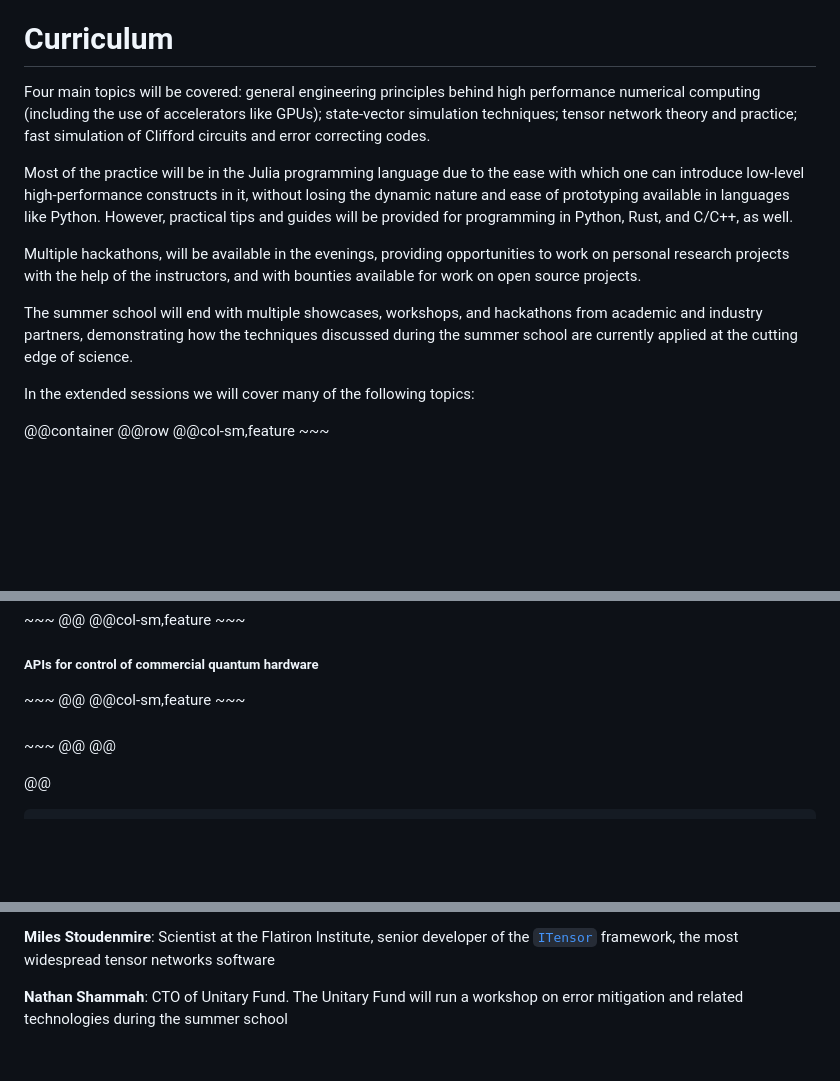
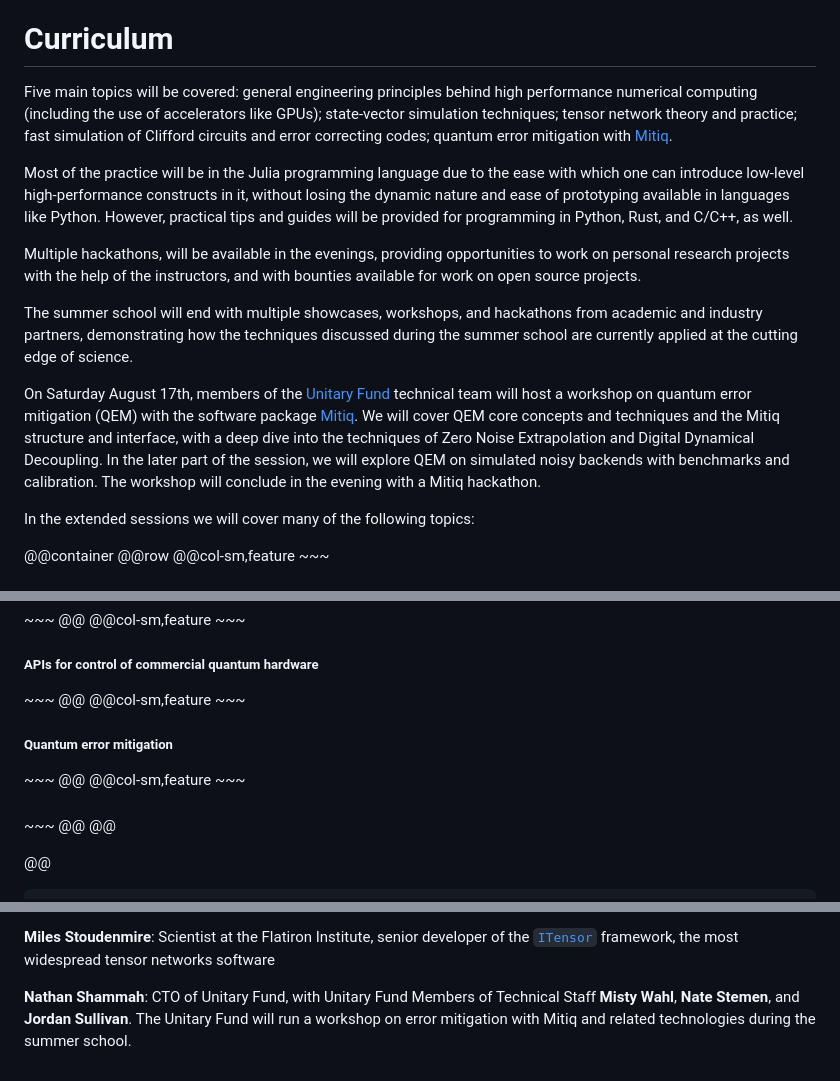
Before and after one commit to UMassQIS/QNumericsSchool, a Markdown page: curriculum.md, 3 parts joined by grey strips. Rendered like a GitHub page; blank space fills up the shorter version.

Commit message:
Update home and curriculum pages w/ Mitiq workshop description (#3)
* Update curriculum.md w/ Mitiq workshop description

* wordsmithing and formatting

* Update curriculum.md

* Also mention on the homepage

```diff
--- a/curriculum.md
+++ b/curriculum.md
@@ -4,13 +4,18 @@ title = "Curriculum"
 
 # Curriculum
 
-Four main topics will be covered: general engineering principles behind high performance numerical computing (including the use of accelerators like GPUs); state-vector simulation techniques; tensor network theory and practice; fast simulation of Clifford circuits and error correcting codes.
+Five main topics will be covered: general engineering principles behind high performance numerical computing (including the use of accelerators like GPUs); state-vector simulation techniques; tensor network theory and practice; fast simulation of Clifford circuits and error correcting codes; quantum error mitigation with [Mitiq](https://github.com/unitaryfund/mitiq).
 
 Most of the practice will be in the Julia programming language due to the ease with which one can introduce low-level high-performance constructs in it, without losing the dynamic nature and ease of prototyping available in languages like Python. However, practical tips and guides will be provided for programming in Python, Rust, and C/C++, as well.
 
 Multiple hackathons, will be available in the evenings, providing opportunities to work on personal research projects with the help of the instructors, and with bounties available for work on open source projects.
 
 The summer school will end with multiple showcases, workshops, and hackathons from academic and industry partners, demonstrating how the techniques discussed during the summer school are currently applied at the cutting edge of science.
+
+On Saturday August 17th, members of the [Unitary Fund](unitary.fund) technical team will host a workshop on quantum error mitigation (QEM) with the software package [Mitiq](https://github.com/unitaryfund/mitiq).
+We will cover QEM core concepts and techniques and the Mitiq structure and interface, with a deep dive into the techniques of Zero Noise Extrapolation and Digital Dynamical Decoupling.
+In the later part of the session, we will explore QEM on simulated noisy backends with benchmarks and calibration.
+The workshop will conclude in the evening with a Mitiq hackathon.
 
 In the extended sessions we will cover many of the following topics:
 
@@ -73,6 +78,11 @@ In the extended sessions we will cover many of the following topics:
     @@
     @@col-sm,feature
     ~~~
+     <h5>Quantum error mitigation</h5>
+    ~~~
+    @@
+    @@col-sm,feature
+    ~~~
     <h5></h5>
     ~~~
     @@
@@ -93,4 +103,4 @@ In the extended sessions we will cover many of the following topics:
 
 **Miles Stoudenmire**: Scientist at the Flatiron Institute, senior developer of the [`ITensor`](https://itensor.org) framework, the most widespread tensor networks software
 
-**Nathan Shammah**: CTO of Unitary Fund. The Unitary Fund will run a workshop on error mitigation and related technologies during the summer school
+**Nathan Shammah**: CTO of Unitary Fund, with Unitary Fund Members of Technical Staff **Misty Wahl**, **Nate Stemen**, and **Jordan Sullivan**. The Unitary Fund will run a workshop on error mitigation with Mitiq and related technologies during the summer school.
```
Also changed, not shown: index.md (+1 -1 lines).
